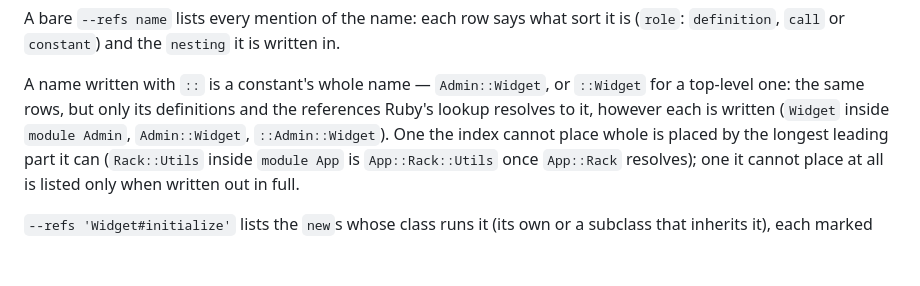
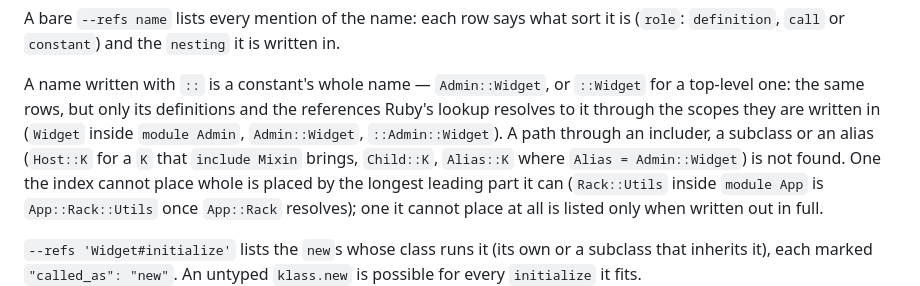
Before and after one commit to dpep/trekr, a Markdown page: docs/OUTPUT.md, the part around the change. Rendered like a GitHub page; blank space fills up the shorter version.

```diff
--- a/docs/OUTPUT.md
+++ b/docs/OUTPUT.md
@@ -243,8 +243,11 @@ is written in.
 
 A name written with `::` is a constant's whole name — `Admin::Widget`, or
 `::Widget` for a top-level one: the same rows, but only its definitions and
-the references Ruby's lookup resolves to it, however each is written
-(`Widget` inside `module Admin`, `Admin::Widget`, `::Admin::Widget`). One the
+the references Ruby's lookup resolves to it through the scopes they are
+written in (`Widget` inside `module Admin`, `Admin::Widget`,
+`::Admin::Widget`). A path through an includer, a subclass or an alias
+(`Host::K` for a `K` that `include Mixin` brings, `Child::K`, `Alias::K`
+where `Alias = Admin::Widget`) is not found. One the
 index cannot place whole is placed by the longest leading part it can
 (`Rack::Utils` inside `module App` is `App::Rack::Utils` once `App::Rack`
 resolves); one it cannot place at all is listed only when written out in
```
Also changed, not shown: CHANGELOG.md (+15 -12 lines).
